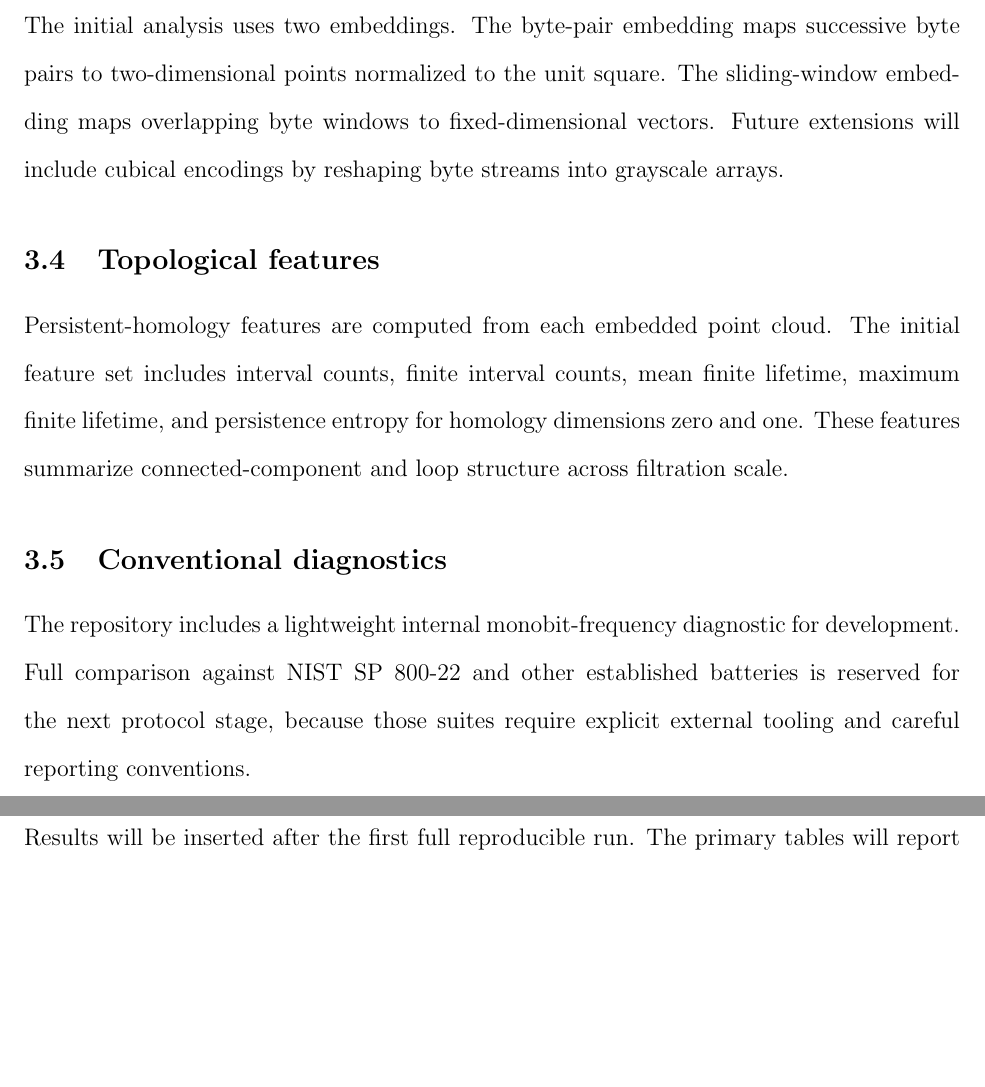
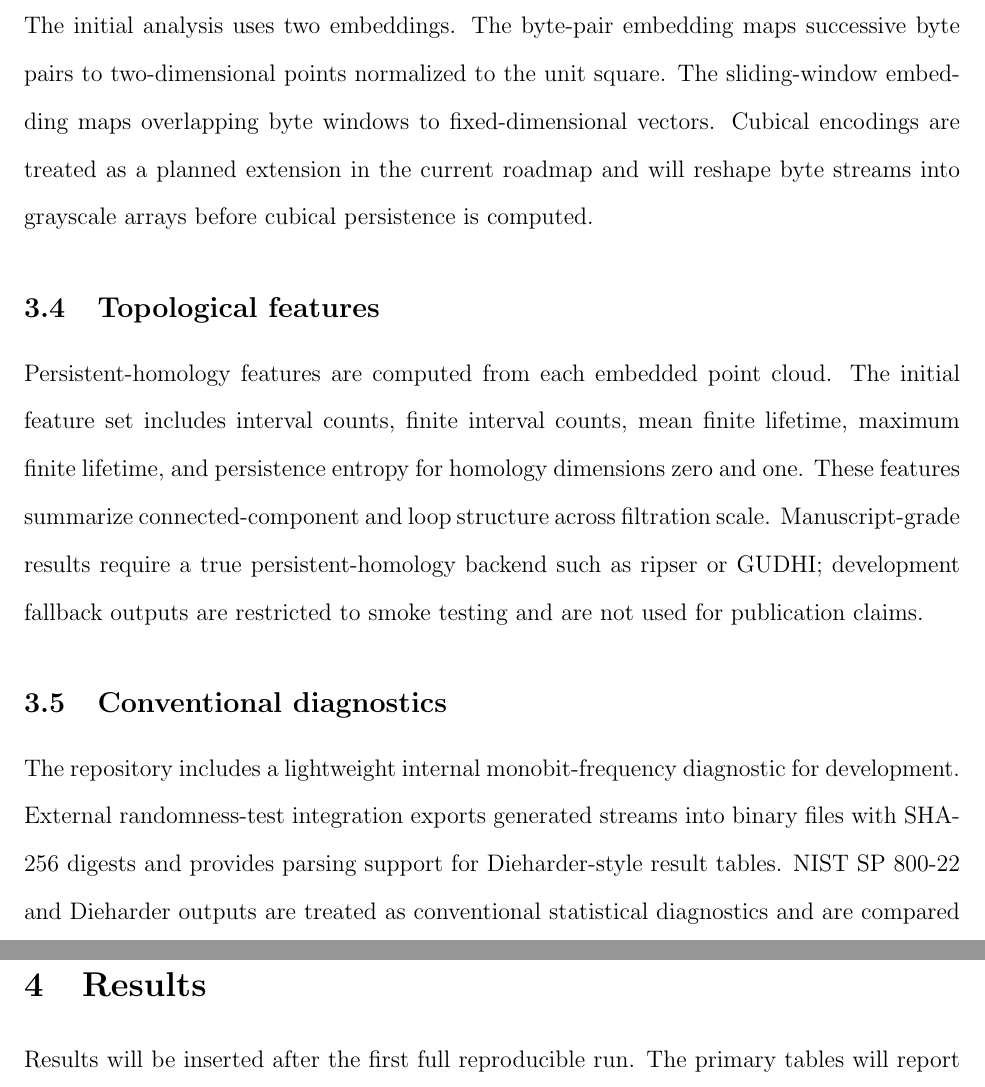
Before and after one commit to pskeffington/cipher-topology-lab, a LaTeX paper (manuscript/main.tex, which reads manuscript/sections/methods.tex): two parts of pages 4 and 5 of 6, joined at a grey line, cut so that both start at the same text, the shorter picture padded with empty space. Compiled offline with pdfLaTeX.

Commit message:
Link external randomness workflow in manuscript methods

```diff
--- a/manuscript/sections/methods.tex
+++ b/manuscript/sections/methods.tex
@@ -14,12 +14,12 @@ For each condition, the pipeline records the algorithm, mode, replicate index, m
 
 \subsection{Embedding}
 
-The initial analysis uses two embeddings. The byte-pair embedding maps successive byte pairs to two-dimensional points normalized to the unit square. The sliding-window embedding maps overlapping byte windows to fixed-dimensional vectors. Future extensions will include cubical encodings by reshaping byte streams into grayscale arrays.
+The initial analysis uses two embeddings. The byte-pair embedding maps successive byte pairs to two-dimensional points normalized to the unit square. The sliding-window embedding maps overlapping byte windows to fixed-dimensional vectors. Cubical encodings are treated as a planned extension in the current roadmap and will reshape byte streams into grayscale arrays before cubical persistence is computed.
 
 \subsection{Topological features}
 
-Persistent-homology features are computed from each embedded point cloud. The initial feature set includes interval counts, finite interval counts, mean finite lifetime, maximum finite lifetime, and persistence entropy for homology dimensions zero and one. These features summarize connected-component and loop structure across filtration scale.
+Persistent-homology features are computed from each embedded point cloud. The initial feature set includes interval counts, finite interval counts, mean finite lifetime, maximum finite lifetime, and persistence entropy for homology dimensions zero and one. These features summarize connected-component and loop structure across filtration scale. Manuscript-grade results require a true persistent-homology backend such as ripser or GUDHI; development fallback outputs are restricted to smoke testing and are not used for publication claims.
 
 \subsection{Conventional diagnostics}
 
-The repository includes a lightweight internal monobit-frequency diagnostic for development. Full comparison against NIST SP 800-22 and other established batteries is reserved for the next protocol stage, because those suites require explicit external tooling and careful reporting conventions.
+The repository includes a lightweight internal monobit-frequency diagnostic for development. External randomness-test integration exports generated streams into binary files with SHA-256 digests and provides parsing support for Dieharder-style result tables. NIST SP 800-22 and Dieharder outputs are treated as conventional statistical diagnostics and are compared with topological summaries rather than interpreted as proof of cipher security.
```
